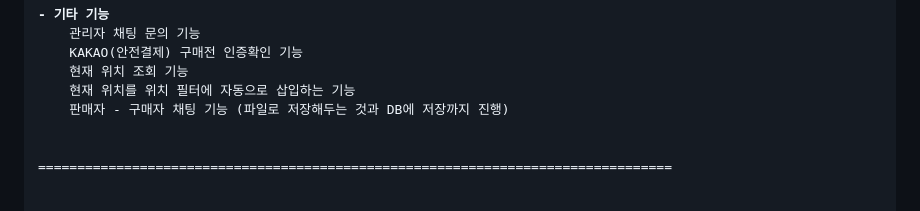
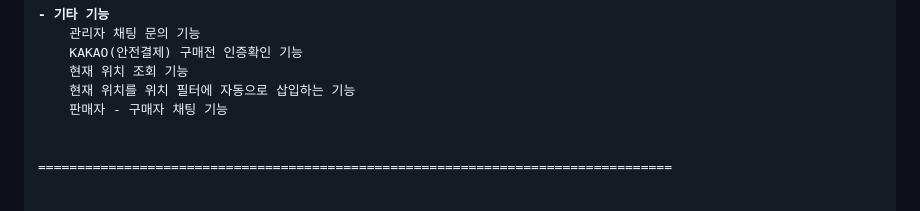
Before and after one commit to SNONION/FINAL_PROJECT, a Markdown page: README.md, the part around the change printed below. GitHub-like rendering.

```diff
--- a/README.md
+++ b/README.md
@@ -45,7 +45,7 @@
 	KAKAO(안전결제) 구매전 인증확인 기능
 	현재 위치 조회 기능
 	현재 위치를 위치 필터에 자동으로 삽입하는 기능
-	판매자 - 구매자 채팅 기능 (파일로 저장해두는 것과 DB에 저장까지 진행)
+	판매자 - 구매자 채팅 기능
 
 
 =================================================================================
```
Also changed, not shown: other parts of README.md (+1 -1 lines).
